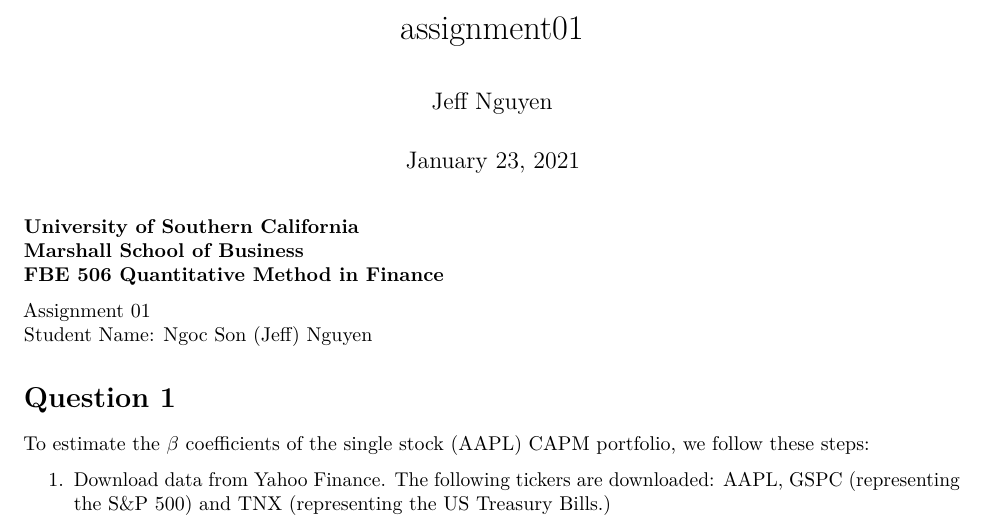
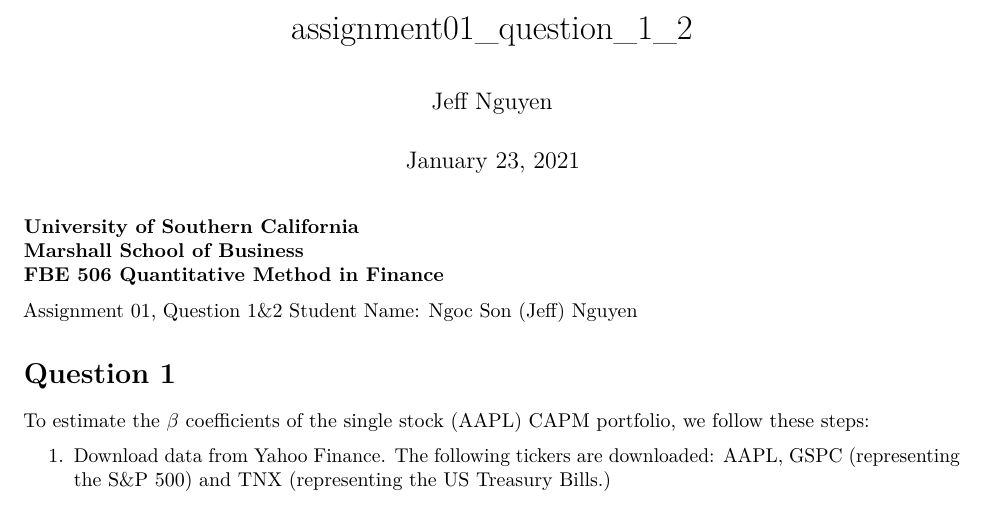
Before and after one commit to jeffsnguyen/USC_MSF_FBE_543_Spring_2021, an R Markdown document (Assignment 1/assignment01_question_1_2.Rmd): part of page 1 of 9, cut at the place of the change. Rendered offline with R 4.5, knitr and Pandoc, then LaTeX, with nearby package versions; some code elsewhere in the file could not run offline.

Commit message:
change name to reflect file only contains question 1/3 and 2/3

```diff
--- a/Assignment 1/assignment01.rmd
+++ b/Assignment 1/assignment01_question_1_2.Rmd
@@ -1,5 +1,5 @@
 ---
-title: "assignment01"
+title: "assignment01_question_1_2"
 author: "Jeff Nguyen"
 date: "January 23, 2021"
 output:
@@ -15,7 +15,7 @@ knitr::opts_chunk$set(echo = TRUE, envir=.GlobalEnv)
 **Marshall School of Business**
 **FBE 506 Quantitative Method in Finance**
 
-Assignment 01
+Assignment 01, Question 1&2
 Student Name: Ngoc Son (Jeff) Nguyen
 
 
```
Also changed, not shown: Assignment 1/assignment01.pdf (deleted), Assignment 1/assignment01_question_1_2.pdf (added).
